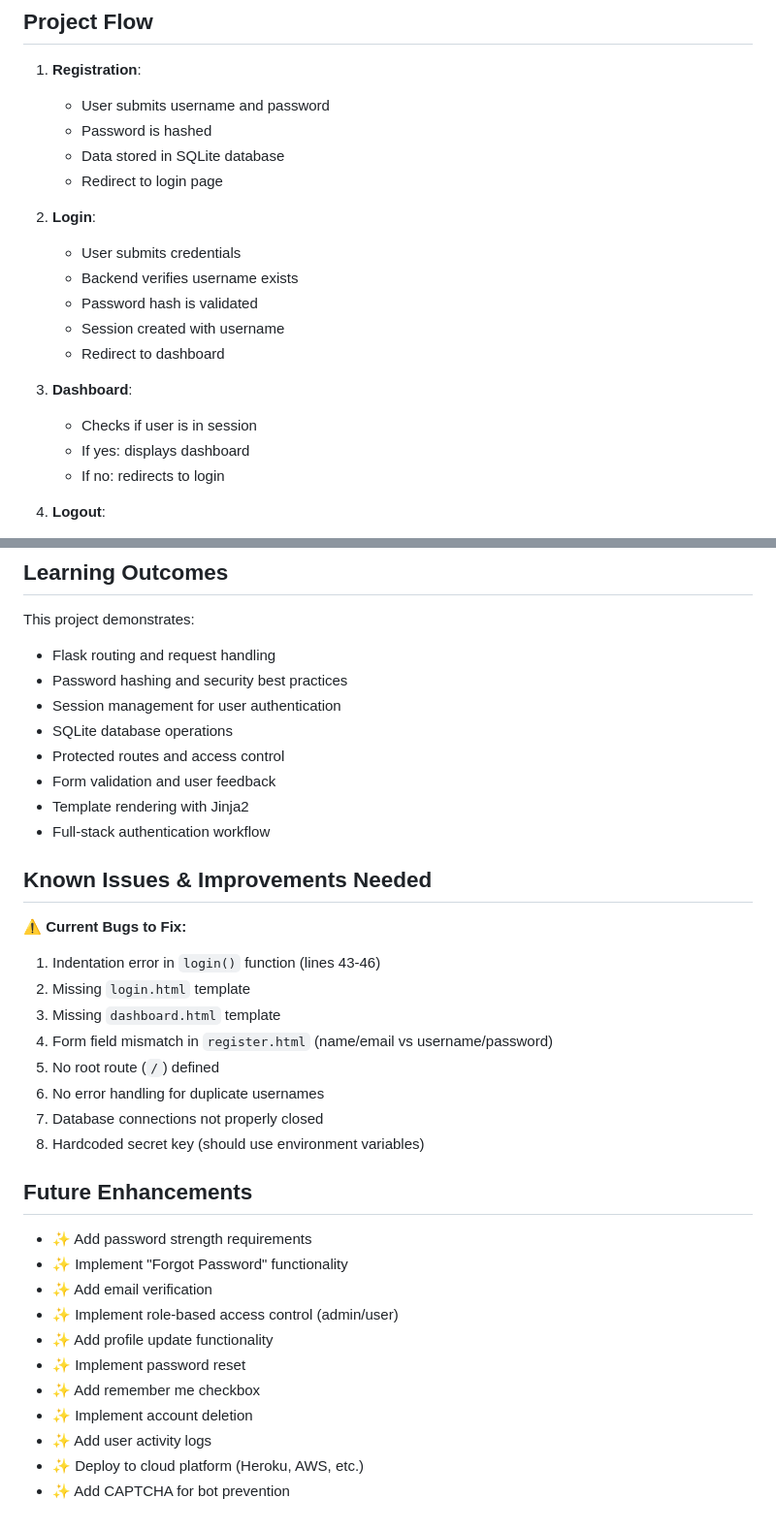
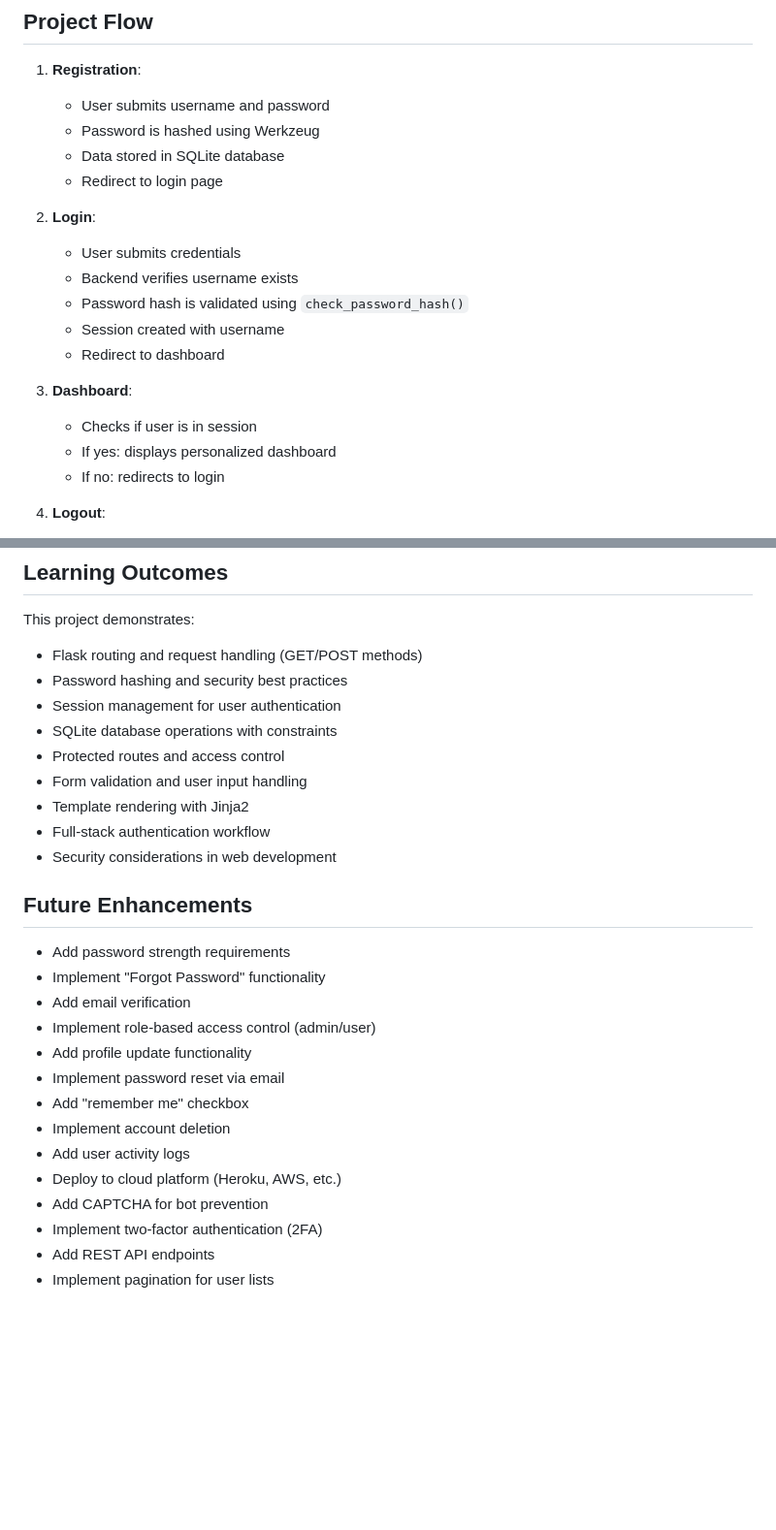
Before and after one commit to riteshraj-shetage/maincrafts, a Markdown page: python-fullstack-task2/README.md, 2 parts joined by grey strips. Shown at 97% size. Rendered like a GitHub page; blank space fills up the shorter version.

Commit message:
update-readme

```diff
--- a/python-fullstack-task2/README.md
+++ b/python-fullstack-task2/README.md
@@ -116,20 +116,20 @@ The application will be available at: `http://127.0.0.1:5000/`
 
 1. **Registration**:
    - User submits username and password
-   - Password is hashed
+   - Password is hashed using Werkzeug
    - Data stored in SQLite database
    - Redirect to login page
 
 2. **Login**:
    - User submits credentials
    - Backend verifies username exists
-   - Password hash is validated
+   - Password hash is validated using `check_password_hash()`
    - Session created with username
    - Redirect to dashboard
 
 3. **Dashboard**:
    - Checks if user is in session
-   - If yes: displays dashboard
+   - If yes: displays personalized dashboard
    - If no: redirects to login
 
 4. **Logout**:
@@ -150,38 +150,29 @@ CREATE TABLE users (
 
 This project demonstrates:
 
-- Flask routing and request handling
+- Flask routing and request handling (GET/POST methods)
 - Password hashing and security best practices
 - Session management for user authentication
-- SQLite database operations
+- SQLite database operations with constraints
 - Protected routes and access control
-- Form validation and user feedback
+- Form validation and user input handling
 - Template rendering with Jinja2
 - Full-stack authentication workflow
-
-## Known Issues & Improvements Needed
-
-⚠️ **Current Bugs to Fix:**
-
-1. Indentation error in `login()` function (lines 43-46)
-2. Missing `login.html` template
-3. Missing `dashboard.html` template
-4. Form field mismatch in `register.html` (name/email vs username/password)
-5. No root route (`/`) defined
-6. No error handling for duplicate usernames
-7. Database connections not properly closed
-8. Hardcoded secret key (should use environment variables)
+- Security considerations in web development
 
 ## Future Enhancements
 
-- ✨ Add password strength requirements
-- ✨ Implement "Forgot Password" functionality
-- ✨ Add email verification
-- ✨ Implement role-based access control (admin/user)
-- ✨ Add profile update functionality
-- ✨ Implement password reset
-- ✨ Add remember me checkbox
-- ✨ Implement account deletion
-- ✨ Add user activity logs
-- ✨ Deploy to cloud platform (Heroku, AWS, etc.)
-- ✨ Add CAPTCHA for bot prevention
+- Add password strength requirements
+- Implement "Forgot Password" functionality
+- Add email verification
+- Implement role-based access control (admin/user)
+- Add profile update functionality
+- Implement password reset via email
+- Add "remember me" checkbox
+- Implement account deletion
+- Add user activity logs
+- Deploy to cloud platform (Heroku, AWS, etc.)
+- Add CAPTCHA for bot prevention
+- Implement two-factor authentication (2FA)
+- Add REST API endpoints
+- Implement pagination for user lists
```
Also changed, not shown: other parts of python-fullstack-task2/README.md (+4 -4 lines).
